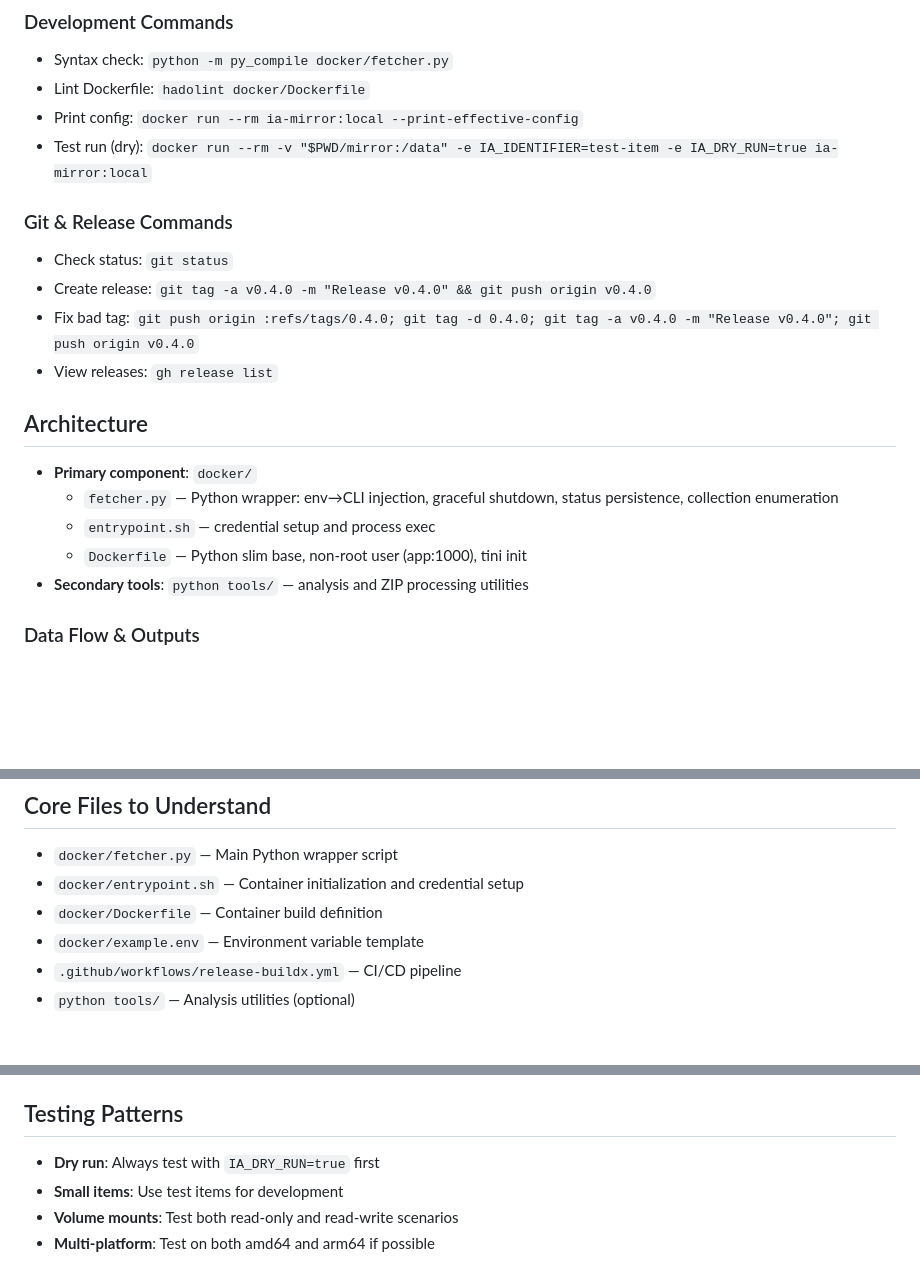
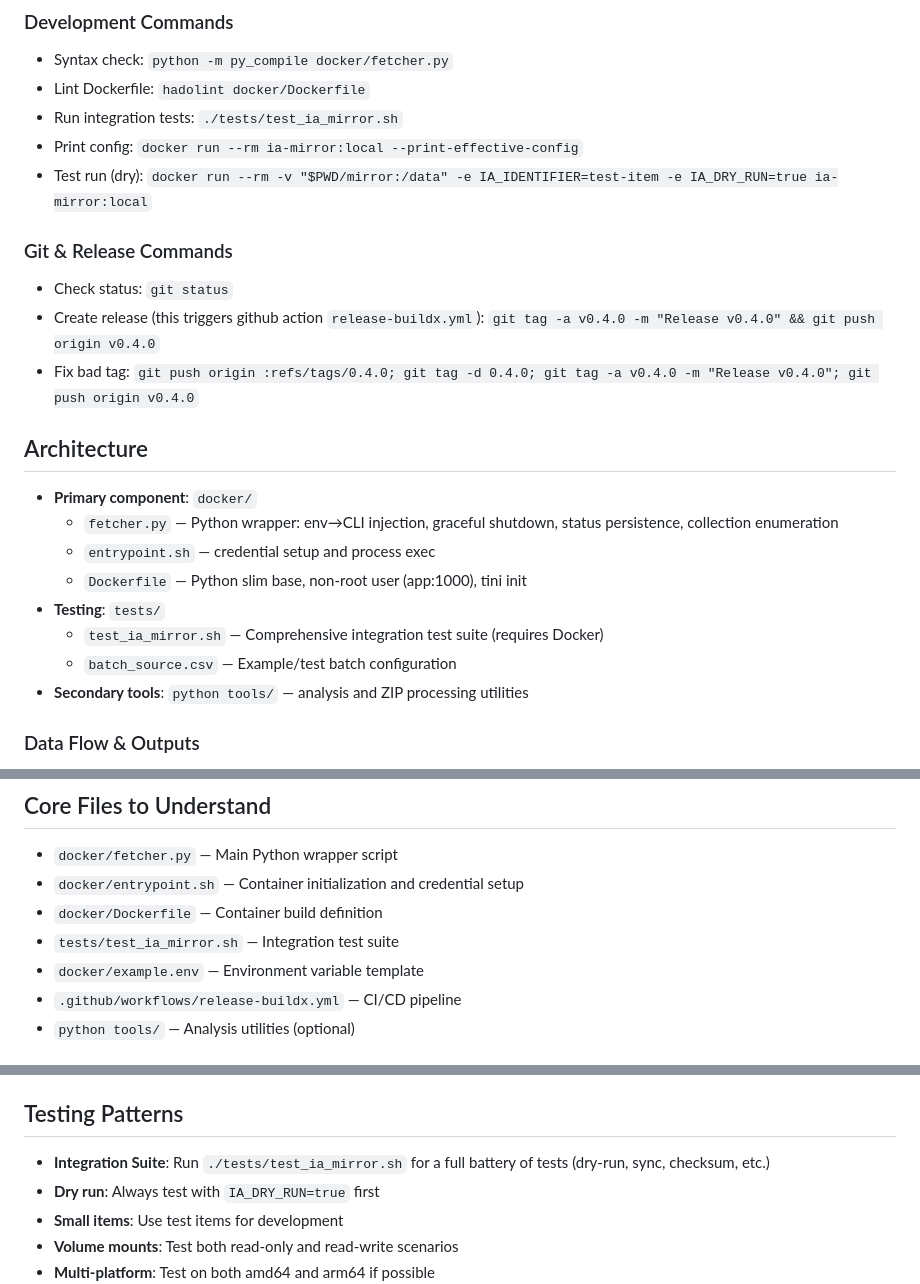
Before and after one commit to themorgantown/ia-mirror, a Markdown page: AGENTS.md, 3 parts joined by grey strips. Drawn GitHub-style; blank space fills up the shorter version.

Commit message:
Replace CLAUDE.md with AGENTS.md as the primary development guide

```diff
--- a/CLAUDE.md
+++ b/AGENTS.md
@@ -15,20 +15,23 @@ ia-mirror is a Docker-first Internet Archive mirroring utility. The primary deli
 ### Development Commands
 - Syntax check: `python -m py_compile docker/fetcher.py`
 - Lint Dockerfile: `hadolint docker/Dockerfile`
+- Run integration tests: `./tests/test_ia_mirror.sh`
 - Print config: `docker run --rm ia-mirror:local --print-effective-config`
 - Test run (dry): `docker run --rm -v "$PWD/mirror:/data" -e IA_IDENTIFIER=test-item -e IA_DRY_RUN=true ia-mirror:local`
 
 ### Git & Release Commands
 - Check status: `git status`
-- Create release: `git tag -a v0.4.0 -m "Release v0.4.0" && git push origin v0.4.0`
+- Create release (this triggers github action `release-buildx.yml`): `git tag -a v0.4.0 -m "Release v0.4.0" && git push origin v0.4.0`
 - Fix bad tag: `git push origin :refs/tags/0.4.0; git tag -d 0.4.0; git tag -a v0.4.0 -m "Release v0.4.0"; git push origin v0.4.0`
-- View releases: `gh release list`
 
 ## Architecture
 - **Primary component**: `docker/`
   - `fetcher.py` — Python wrapper: env→CLI injection, graceful shutdown, status persistence, collection enumeration
   - `entrypoint.sh` — credential setup and process exec
   - `Dockerfile` — Python slim base, non-root user (app:1000), tini init
+- **Testing**: `tests/`
+  - `test_ia_mirror.sh` — Comprehensive integration test suite (requires Docker)
+  - `batch_source.csv` — Example/test batch configuration
 - **Secondary tools**: `python tools/` — analysis and ZIP processing utilities
 
 ### Data Flow & Outputs
@@ -138,6 +141,7 @@ docker run --rm \
 - `docker/fetcher.py` — Main Python wrapper script
 - `docker/entrypoint.sh` — Container initialization and credential setup
 - `docker/Dockerfile` — Container build definition
+- `tests/test_ia_mirror.sh` — Integration test suite
 - `docker/example.env` — Environment variable template
 - `.github/workflows/release-buildx.yml` — CI/CD pipeline
 - `python tools/` — Analysis utilities (optional)
@@ -159,6 +163,7 @@ docker run --rm \
 - Review `.dockerignore` to prevent secret leaks
 
 ## Testing Patterns
+- **Integration Suite**: Run `./tests/test_ia_mirror.sh` for a full battery of tests (dry-run, sync, checksum, etc.)
 - **Dry run**: Always test with `IA_DRY_RUN=true` first
 - **Small items**: Use test items for development
 - **Volume mounts**: Test both read-only and read-write scenarios
```
